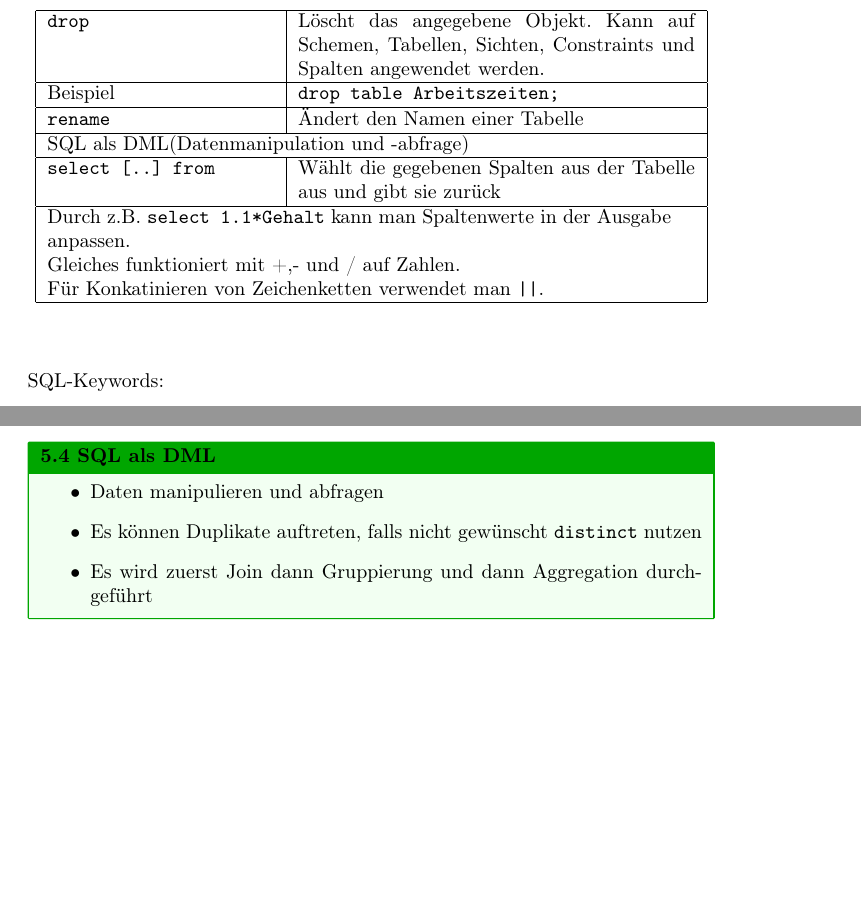
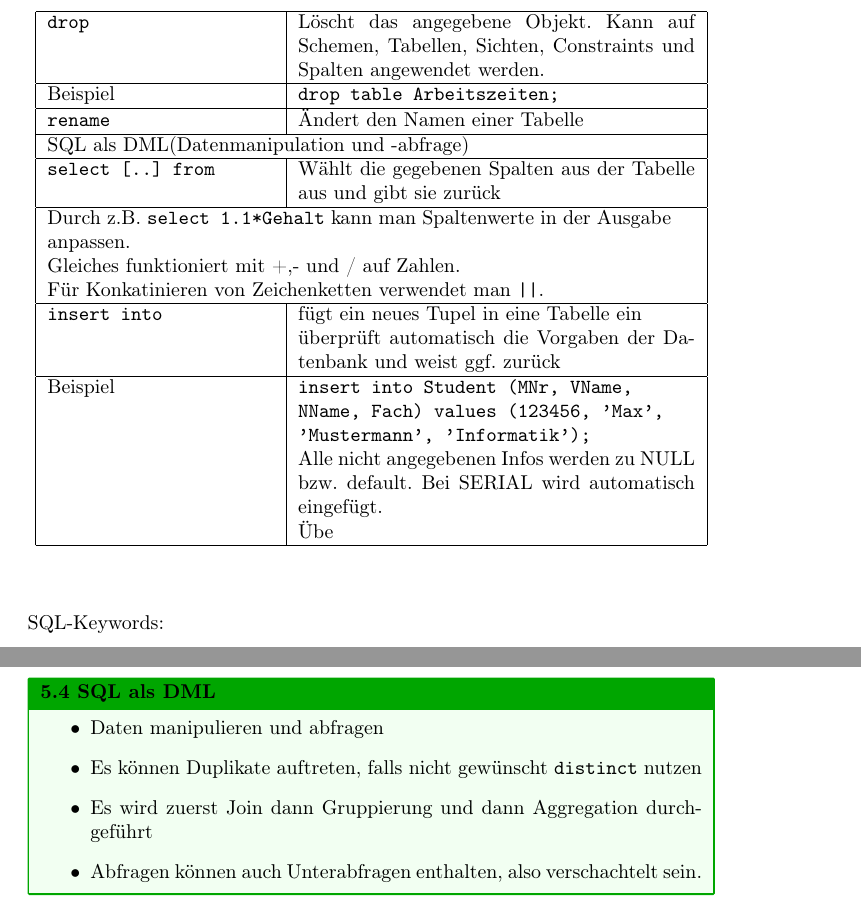
Before and after one commit to Yerionimous2/Zusammenfassung-Datenbanken, a LaTeX document (main.tex): two parts of pages 9 and 12 of 13 before the commit and two parts of pages 9 and 13 of 14 after it, joined at a grey line, cut so that both start at the same text, the shorter picture padded with empty space. Compiled offline with pdfLaTeX.

Commit message:
Kapitel 5, Seite 90

```diff
--- a/main.tex
+++ b/main.tex
@@ -315,6 +315,13 @@ SQL-Befehle:
     \multicolumn{2}{|p{11cm}|}{Gleiches funktioniert mit +,- und / auf Zahlen.} \\
     \multicolumn{2}{|p{11cm}|}{Für Konkatinieren von Zeichenketten verwendet man \texttt{||}.} \\
     \hline
+    \texttt{insert into} & fügt ein neues Tupel in eine Tabelle ein \\
+    & überprüft automatisch die Vorgaben der Datenbank und weist ggf. zurück \\
+    \hline
+    Beispiel & \texttt{insert into Student (MNr, VName, NName, Fach) values (123456, 'Max', 'Mustermann', 'Informatik');} \\
+    & Alle nicht angegebenen Infos werden zu NULL bzw. default. Bei SERIAL wird automatisch eingefügt. \\
+    & Übe\\
+    \hline
   \end{longtable}
 \end{center}
 SQL-Keywords:
@@ -492,6 +499,7 @@ CREATE TABLE Belegung (
     \item Daten manipulieren und abfragen
     \item Es können Duplikate auftreten, falls nicht gewünscht \texttt{distinct} nutzen
     \item Es wird zuerst Join dann Gruppierung und dann Aggregation durchgeführt
+    \item Abfragen können auch Unterabfragen enthalten, also verschachtelt sein.
   \end{itemize}
 \end{block}
 
```
Also changed, not shown: main.pdf, 4 other files.
